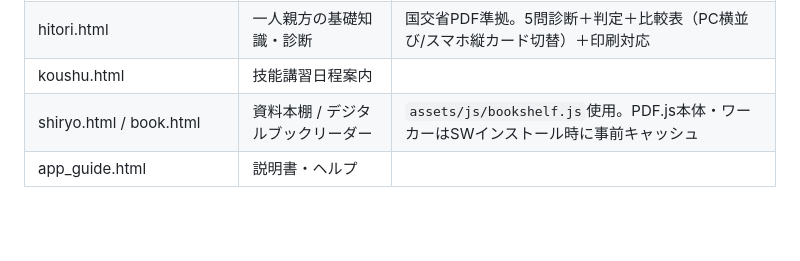
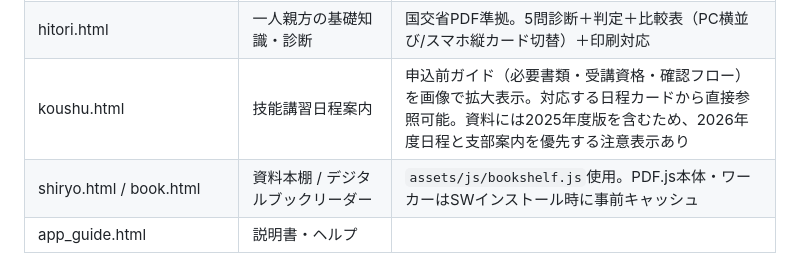
Before and after one commit to saitamadokenageoina-cloud/ageo-ina-portal, a Markdown page: AGENTS.md, the part around the change. GitHub-like rendering; blank space fills up the shorter version.

Commit message:
技能講習の申込ガイドを追加

```diff
--- a/AGENTS.md
+++ b/AGENTS.md
@@ -123,7 +123,7 @@ DokenPrint.preview({title, sections, note})                  // プレビュー
 | merit.html | 加入のメリット | JSデータ駆動（MERITS配列＋ICON_GLYPHSマップ） |
 | kensetsu_check.html | 建設業許可チェッカー | 印刷対応 |
 | hitori.html | 一人親方の基礎知識・診断 | 国交省PDF準拠。5問診断＋判定＋比較表（PC横並び/スマホ縦カード切替）＋印刷対応 |
-| koushu.html | 技能講習日程案内 | |
+| koushu.html | 技能講習日程案内 | 申込前ガイド（必要書類・受講資格・確認フロー）を画像で拡大表示。対応する日程カードから直接参照可能。資料には2025年度版を含むため、2026年度日程と支部案内を優先する注意表示あり |
 | shiryo.html / book.html | 資料本棚 / デジタルブックリーダー | `assets/js/bookshelf.js`使用。PDF.js本体・ワーカーはSWインストール時に事前キャッシュ |
 | app_guide.html | 説明書・ヘルプ | |
 
```
